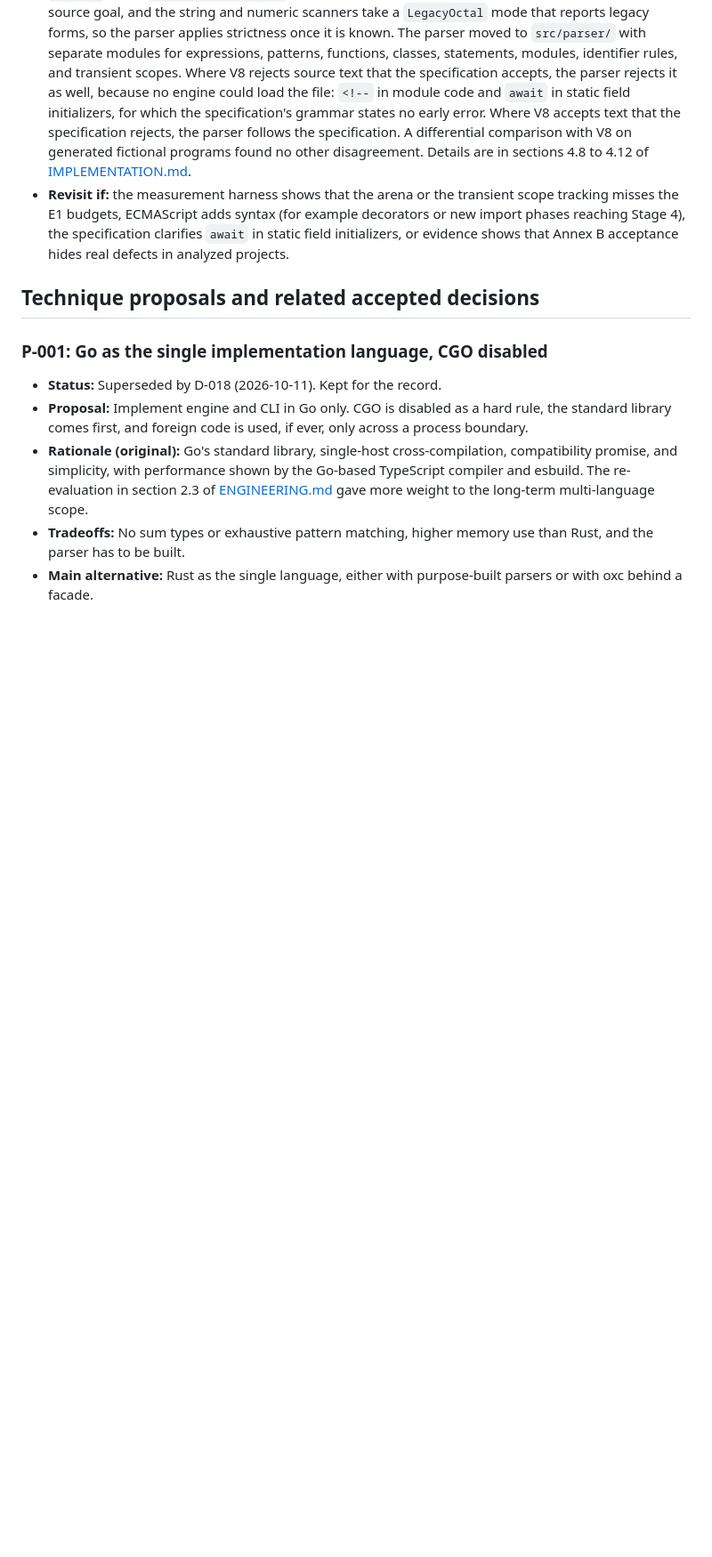
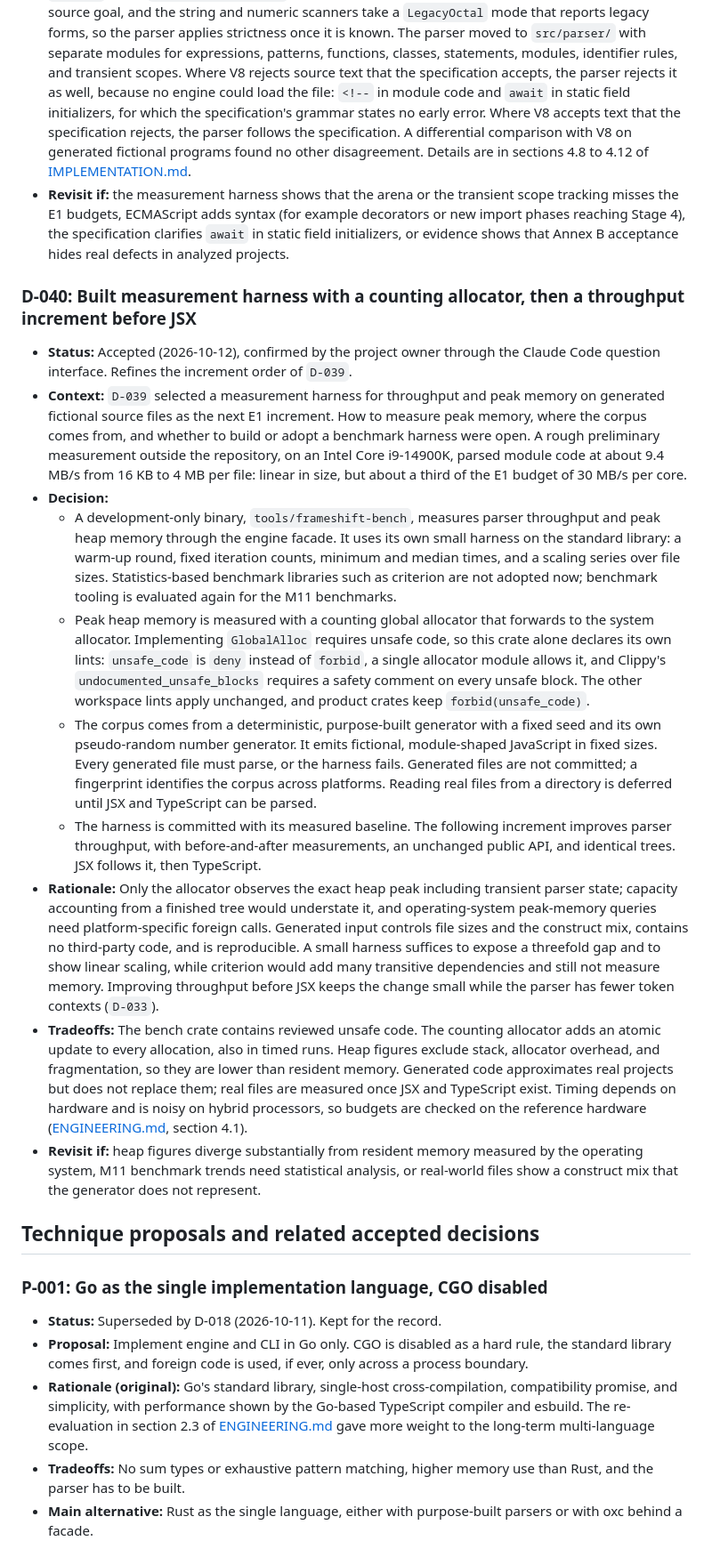
Before and after one commit to eiserv/frameshift, a Markdown page: docs/DECISIONS.md, the part around one of its changes. Shown at 89% size. Rendered like a GitHub page; blank space fills up the shorter version.

Commit message:
docs(decisions): record measurement harness design and throughput increment
Record D-040 as confirmed through the Claude Code question interface:
a built, standard-library-only measurement harness with a counting
global allocator confined to the development tool, a deterministic
generated corpus, and a throughput increment before JSX. Record the
owner-authorized direct push exception for these increments in D-010.

Co-Authored-By: Claude Opus 5.5 <noreply@anthropic.com>

```diff
--- a/docs/DECISIONS.md
+++ b/docs/DECISIONS.md
@@ -336,6 +338,19 @@ Statuses change through an edit to this file under the integration workflow in D
 - **Tradeoffs:** This is the largest increment so far, so its review and differential validation take longer. Sloppy mode and Annex B add lexical modes to the string and numeric scanners, a goal parameter to the trivia scanner, and many context-dependent rules. Scope-dependent early errors are tracked in the parser and again by the later M4 scope analysis, which duplicates some name bookkeeping. The full-source parser still returns one error without recovery (`D-034`).
 - **Implemented contract:** `parse_js_program` takes a `SourceGoal` and returns a tree rooted in a `Program` node; `parse_js_expression` keeps its context-free contract. The trivia scanner takes the source goal, and the string and numeric scanners take a `LegacyOctal` mode that reports legacy forms, so the parser applies strictness once it is known. The parser moved to `src/parser/` with separate modules for expressions, patterns, functions, classes, statements, modules, identifier rules, and transient scopes. Where V8 rejects source text that the specification accepts, the parser rejects it as well, because no engine could load the file: `<!--` in module code and `await` in static field initializers, for which the specification's grammar states no early error. Where V8 accepts text that the specification rejects, the parser follows the specification. A differential comparison with V8 on generated fictional programs found no other disagreement. Details are in sections 4.8 to 4.12 of [IMPLEMENTATION.md](IMPLEMENTATION.md).
 - **Revisit if:** the measurement harness shows that the arena or the transient scope tracking misses the E1 budgets, ECMAScript adds syntax (for example decorators or new import phases reaching Stage 4), the specification clarifies `await` in static field initializers, or evidence shows that Annex B acceptance hides real defects in analyzed projects.
+
+### D-040: Built measurement harness with a counting allocator, then a throughput increment before JSX
+
+- **Status:** Accepted (2026-10-12), confirmed by the project owner through the Claude Code question interface. Refines the increment order of `D-039`.
+- **Context:** `D-039` selected a measurement harness for throughput and peak memory on generated fictional source files as the next E1 increment. How to measure peak memory, where the corpus comes from, and whether to build or adopt a benchmark harness were open. A rough preliminary measurement outside the repository, on an Intel Core i9-14900K, parsed module code at about 9.4 MB/s from 16 KB to 4 MB per file: linear in size, but about a third of the E1 budget of 30 MB/s per core.
+- **Decision:**
+  - A development-only binary, `tools/frameshift-bench`, measures parser throughput and peak heap memory through the engine facade. It uses its own small harness on the standard library: a warm-up round, fixed iteration counts, minimum and median times, and a scaling series over file sizes. Statistics-based benchmark libraries such as criterion are not adopted now; benchmark tooling is evaluated again for the M11 benchmarks.
+  - Peak heap memory is measured with a counting global allocator that forwards to the system allocator. Implementing `GlobalAlloc` requires unsafe code, so this crate alone declares its own lints: `unsafe_code` is `deny` instead of `forbid`, a single allocator module allows it, and Clippy's `undocumented_unsafe_blocks` requires a safety comment on every unsafe block. The other workspace lints apply unchanged, and product crates keep `forbid(unsafe_code)`.
+  - The corpus comes from a deterministic, purpose-built generator with a fixed seed and its own pseudo-random number generator. It emits fictional, module-shaped JavaScript in fixed sizes. Every generated file must parse, or the harness fails. Generated files are not committed; a fingerprint identifies the corpus across platforms. Reading real files from a directory is deferred until JSX and TypeScript can be parsed.
+  - The harness is committed with its measured baseline. The following increment improves parser throughput, with before-and-after measurements, an unchanged public API, and identical trees. JSX follows it, then TypeScript.
+- **Rationale:** Only the allocator observes the exact heap peak including transient parser state; capacity accounting from a finished tree would understate it, and operating-system peak-memory queries need platform-specific foreign calls. Generated input controls file sizes and the construct mix, contains no third-party code, and is reproducible. A small harness suffices to expose a threefold gap and to show linear scaling, while criterion would add many transitive dependencies and still not measure memory. Improving throughput before JSX keeps the change small while the parser has fewer token contexts (`D-033`).
+- **Tradeoffs:** The bench crate contains reviewed unsafe code. The counting allocator adds an atomic update to every allocation, also in timed runs. Heap figures exclude stack, allocator overhead, and fragmentation, so they are lower than resident memory. Generated code approximates real projects but does not replace them; real files are measured once JSX and TypeScript exist. Timing depends on hardware and is noisy on hybrid processors, so budgets are checked on the reference hardware ([ENGINEERING.md](ENGINEERING.md), section 4.1).
+- **Revisit if:** heap figures diverge substantially from resident memory measured by the operating system, M11 benchmark trends need statistical analysis, or real-world files show a construct mix that the generator does not represent.
 
 ## Technique proposals and related accepted decisions
 
```
Also changed, not shown: other parts of docs/DECISIONS.md (+4 -2 lines), AGENTS.md (+1 -1 lines).
